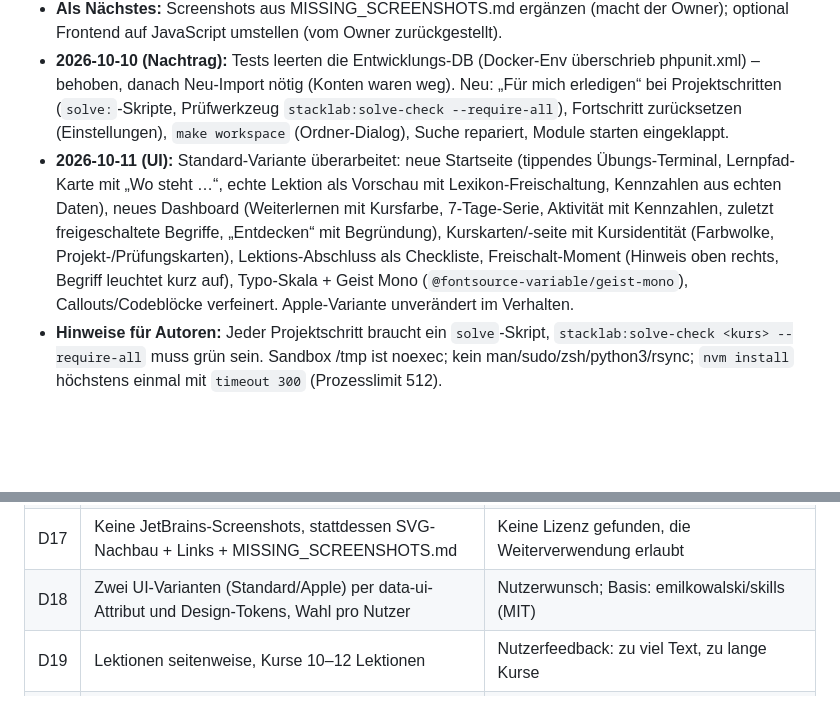
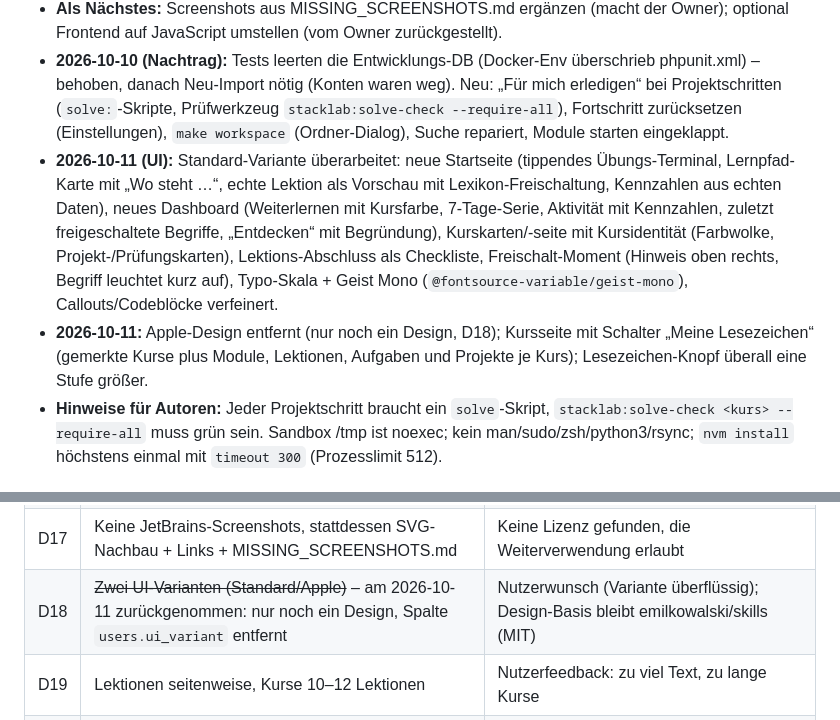
Before and after one commit to SynKeles44/stacklab, a Markdown page: ROADMAP.md, 2 parts joined by grey strips. Drawn GitHub-style; blank space fills up the shorter version.

Commit message:
docs: record removal of the Apple design and the bookmark filter
Co-Authored-By: Claude Opus 5.5 <noreply@anthropic.com>

```diff
--- a/ROADMAP.md
+++ b/ROADMAP.md
@@ -9,7 +9,8 @@ Status-Legende: `[ ]` offen · `[~]` in Arbeit · `[x]` fertig · `[-]` zurückg
 - **Kursstand:** alle 52 Kurse fertig, siehe Abschnitt „Kursstand 2026-10-10“.
 - **Als Nächstes:** Screenshots aus MISSING_SCREENSHOTS.md ergänzen (macht der Owner); optional Frontend auf JavaScript umstellen (vom Owner zurückgestellt).
 - **2026-10-10 (Nachtrag):** Tests leerten die Entwicklungs-DB (Docker-Env überschrieb phpunit.xml) – behoben, danach Neu-Import nötig (Konten waren weg). Neu: „Für mich erledigen“ bei Projektschritten (`solve:`-Skripte, Prüfwerkzeug `stacklab:solve-check --require-all`), Fortschritt zurücksetzen (Einstellungen), `make workspace` (Ordner-Dialog), Suche repariert, Module starten eingeklappt.
-- **2026-10-11 (UI):** Standard-Variante überarbeitet: neue Startseite (tippendes Übungs-Terminal, Lernpfad-Karte mit „Wo steht …“, echte Lektion als Vorschau mit Lexikon-Freischaltung, Kennzahlen aus echten Daten), neues Dashboard (Weiterlernen mit Kursfarbe, 7-Tage-Serie, Aktivität mit Kennzahlen, zuletzt freigeschaltete Begriffe, „Entdecken“ mit Begründung), Kurskarten/-seite mit Kursidentität (Farbwolke, Projekt-/Prüfungskarten), Lektions-Abschluss als Checkliste, Freischalt-Moment (Hinweis oben rechts, Begriff leuchtet kurz auf), Typo-Skala + Geist Mono (`@fontsource-variable/geist-mono`), Callouts/Codeblöcke verfeinert. Apple-Variante unverändert im Verhalten.
+- **2026-10-11 (UI):** Standard-Variante überarbeitet: neue Startseite (tippendes Übungs-Terminal, Lernpfad-Karte mit „Wo steht …“, echte Lektion als Vorschau mit Lexikon-Freischaltung, Kennzahlen aus echten Daten), neues Dashboard (Weiterlernen mit Kursfarbe, 7-Tage-Serie, Aktivität mit Kennzahlen, zuletzt freigeschaltete Begriffe, „Entdecken“ mit Begründung), Kurskarten/-seite mit Kursidentität (Farbwolke, Projekt-/Prüfungskarten), Lektions-Abschluss als Checkliste, Freischalt-Moment (Hinweis oben rechts, Begriff leuchtet kurz auf), Typo-Skala + Geist Mono (`@fontsource-variable/geist-mono`), Callouts/Codeblöcke verfeinert.
+- **2026-10-11:** Apple-Design entfernt (nur noch ein Design, D18); Kursseite mit Schalter „Meine Lesezeichen“ (gemerkte Kurse plus Module, Lektionen, Aufgaben und Projekte je Kurs); Lesezeichen-Knopf überall eine Stufe größer.
 - **Hinweise für Autoren:** Jeder Projektschritt braucht ein `solve`-Skript, `stacklab:solve-check <kurs> --require-all` muss grün sein. Sandbox /tmp ist noexec; kein man/sudo/zsh/python3/rsync; `nvm install` höchstens einmal mit `timeout 300` (Prozesslimit 512).
 
 ## Kursstand 2026-10-10 – alle 52 Kurse fertig
@@ -39,7 +40,7 @@ geprüft, committet und importiert: 52 Kurse, 207 Module, 609 Lektionen, 2053 Le
 | D14 | PHP-FPM nicht im Sandbox-Netz; Backend erreicht Sandbox über internen Nginx-Port 8081 | Sonst könnte die Übungs-Shell per FastCGI Code im Backend-Container ausführen |
 | D15 | Editor, Terminal und Transpiler per Code-Splitting nachgeladen | Haupt-Bundle von 712 KB auf 352 KB gzip |
 | D17 | Keine JetBrains-Screenshots, stattdessen SVG-Nachbau + Links + MISSING_SCREENSHOTS.md | Keine Lizenz gefunden, die Weiterverwendung erlaubt |
-| D18 | Zwei UI-Varianten (Standard/Apple) per data-ui-Attribut und Design-Tokens, Wahl pro Nutzer | Nutzerwunsch; Basis: emilkowalski/skills (MIT) |
+| D18 | ~~Zwei UI-Varianten (Standard/Apple)~~ – am 2026-10-11 zurückgenommen: nur noch ein Design, Spalte `users.ui_variant` entfernt | Nutzerwunsch (Variante überflüssig); Design-Basis bleibt emilkowalski/skills (MIT) |
 | D19 | Lektionen seitenweise, Kurse 10–12 Lektionen | Nutzerfeedback: zu viel Text, zu lange Kurse |
 | D20 | „Für mich erledigen“ nur mit explizitem `solve`-Skript, nie aus dem Lösungstext abgeleitet | Lösungstexte enthalten Editor-Schritte und Platzhalter; abgeleitete Skripte scheiterten bei 18 von 41 Schritten |
 | D16 | Commits als SynKeles44, Signierung nur in diesem Repo aus | Globaler Signaturschlüssel gehört zum Arbeitskonto |
```
